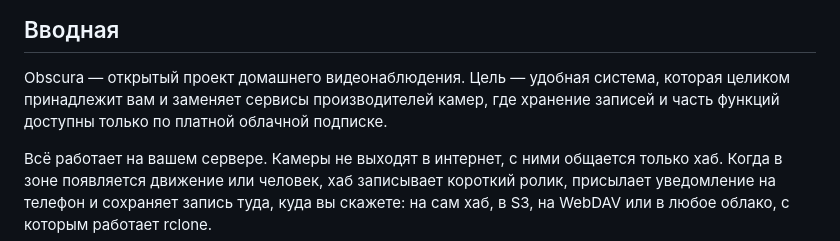
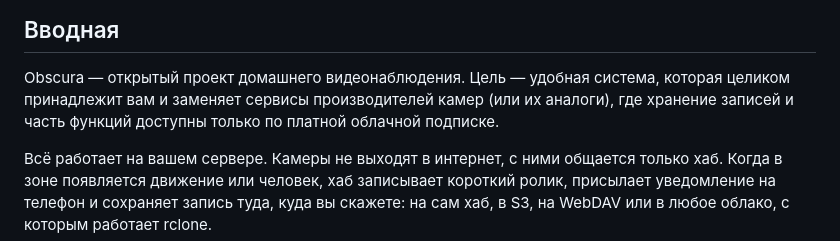
Before and after one commit to renf0x/obscura, a Markdown page: README.ru.md, the part around the change. GitHub-like rendering.

Commit message:
README: mention similar services in the intro

```diff
--- a/README.ru.md
+++ b/README.ru.md
@@ -23,7 +23,7 @@
 ## Вводная
 
 Obscura — открытый проект домашнего видеонаблюдения. Цель — удобная система, которая целиком принадлежит
-вам и заменяет сервисы производителей камер, где хранение записей и часть функций доступны только по платной
+вам и заменяет сервисы производителей камер (или их аналоги), где хранение записей и часть функций доступны только по платной
 облачной подписке.
 
 Всё работает на вашем сервере. Камеры не выходят в интернет, с ними общается только хаб. Когда в зоне
```
Also changed, not shown: README.md (+1 -1 lines).
